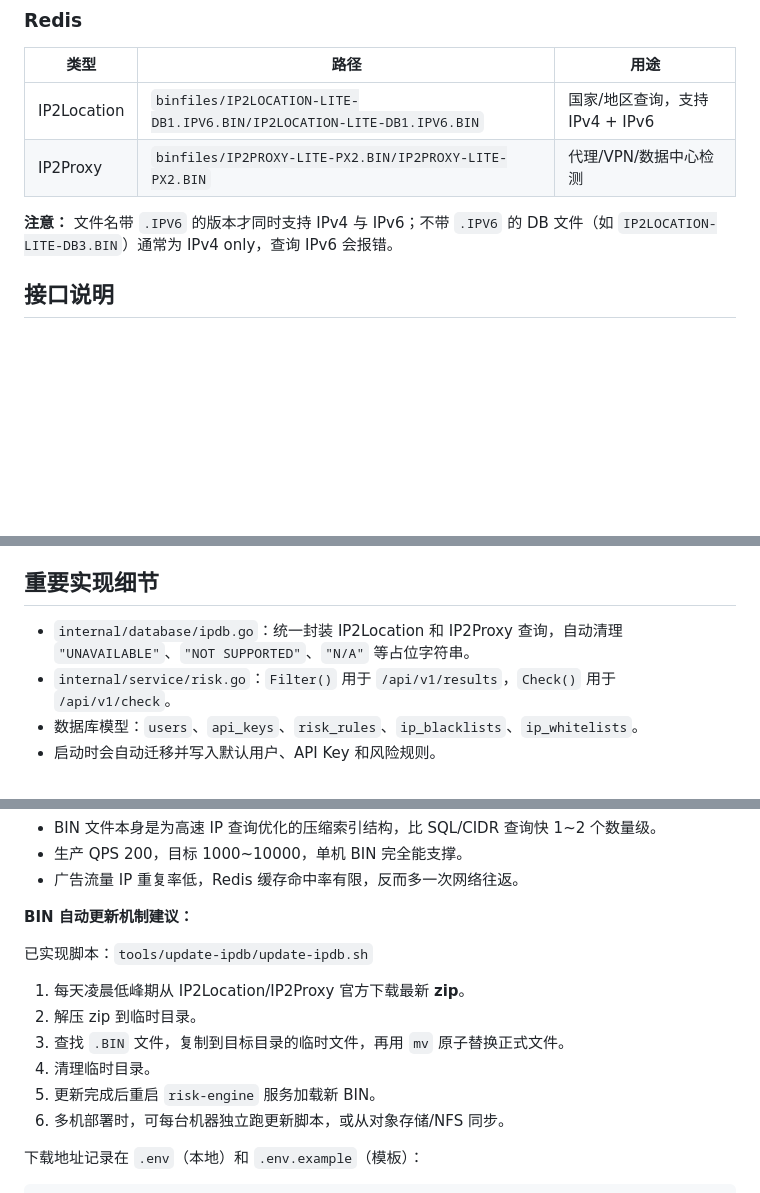
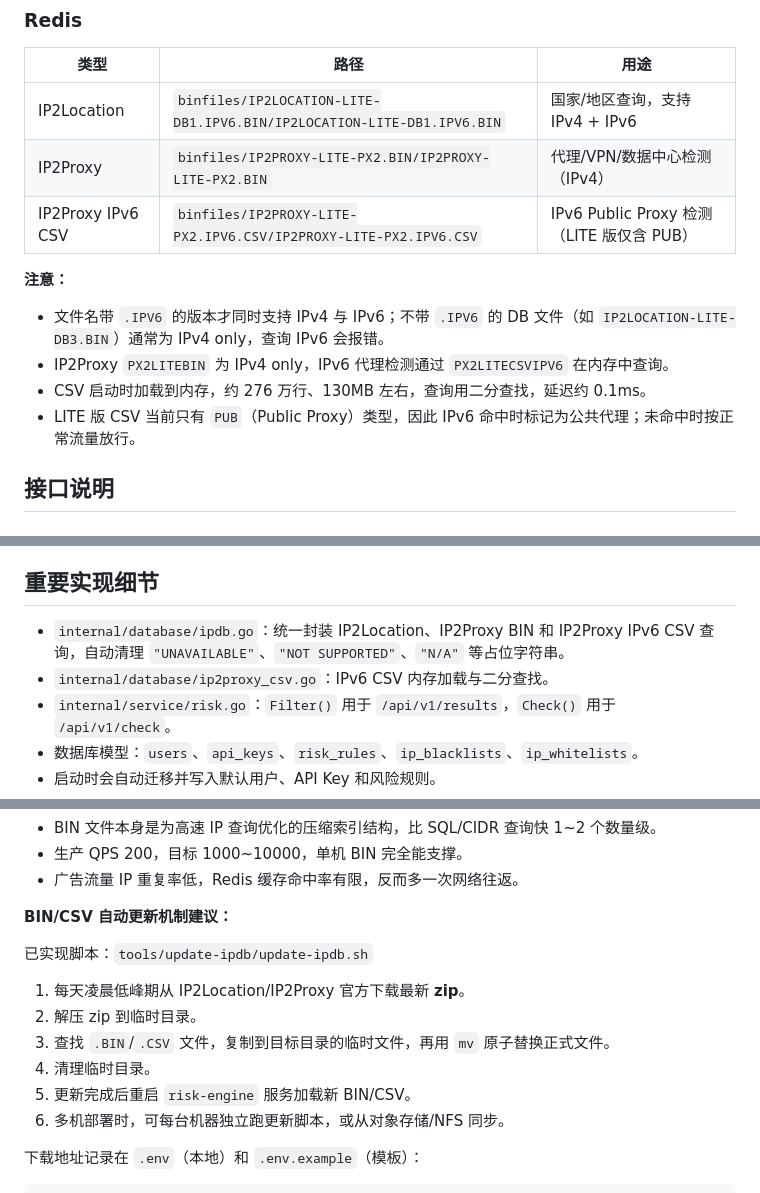
Before and after one commit to JR-coderli/efilter, a Markdown page: CLAUDE.md, 3 parts joined by grey strips. Rendered like a GitHub page; blank space fills up the shorter version.

```diff
--- a/CLAUDE.md
+++ b/CLAUDE.md
@@ -88,9 +88,14 @@ database:
 | 类型 | 路径 | 用途 |
 |------|------|------|
 | IP2Location | `binfiles/IP2LOCATION-LITE-DB1.IPV6.BIN/IP2LOCATION-LITE-DB1.IPV6.BIN` | 国家/地区查询，支持 IPv4 + IPv6 |
-| IP2Proxy | `binfiles/IP2PROXY-LITE-PX2.BIN/IP2PROXY-LITE-PX2.BIN` | 代理/VPN/数据中心检测 |
+| IP2Proxy | `binfiles/IP2PROXY-LITE-PX2.BIN/IP2PROXY-LITE-PX2.BIN` | 代理/VPN/数据中心检测（IPv4） |
+| IP2Proxy IPv6 CSV | `binfiles/IP2PROXY-LITE-PX2.IPV6.CSV/IP2PROXY-LITE-PX2.IPV6.CSV` | IPv6 Public Proxy 检测（LITE 版仅含 PUB） |
 
-**注意：** 文件名带 `.IPV6` 的版本才同时支持 IPv4 与 IPv6；不带 `.IPV6` 的 DB 文件（如 `IP2LOCATION-LITE-DB3.BIN`）通常为 IPv4 only，查询 IPv6 会报错。
+**注意：**
+- 文件名带 `.IPV6` 的版本才同时支持 IPv4 与 IPv6；不带 `.IPV6` 的 DB 文件（如 `IP2LOCATION-LITE-DB3.BIN`）通常为 IPv4 only，查询 IPv6 会报错。
+- IP2Proxy `PX2LITEBIN` 为 IPv4 only，IPv6 代理检测通过 `PX2LITECSVIPV6` 在内存中查询。
+- CSV 启动时加载到内存，约 276 万行、130MB 左右，查询用二分查找，延迟约 0.1ms。
+- LITE 版 CSV 当前只有 `PUB`（Public Proxy）类型，因此 IPv6 命中时标记为公共代理；未命中时按正常流量放行。
 
 ## 接口说明
 
@@ -148,7 +153,8 @@ risk-engine-dev-key-2026
 
 ## 重要实现细节
 
-- `internal/database/ipdb.go`：统一封装 IP2Location 和 IP2Proxy 查询，自动清理 `"UNAVAILABLE"`、`"NOT SUPPORTED"`、`"N/A"` 等占位字符串。
+- `internal/database/ipdb.go`：统一封装 IP2Location、IP2Proxy BIN 和 IP2Proxy IPv6 CSV 查询，自动清理 `"UNAVAILABLE"`、`"NOT SUPPORTED"`、`"N/A"` 等占位字符串。
+- `internal/database/ip2proxy_csv.go`：IPv6 CSV 内存加载与二分查找。
 - `internal/service/risk.go`：`Filter()` 用于 `/api/v1/results`，`Check()` 用于 `/api/v1/check`。
 - 数据库模型：`users`、`api_keys`、`risk_rules`、`ip_blacklists`、`ip_whitelists`。
 - 启动时会自动迁移并写入默认用户、API Key 和风险规则。
@@ -173,15 +179,15 @@ risk-engine-dev-key-2026
 - 生产 QPS 200，目标 1000~10000，单机 BIN 完全能支撑。
 - 广告流量 IP 重复率低，Redis 缓存命中率有限，反而多一次网络往返。
 
-**BIN 自动更新机制建议：**
+**BIN/CSV 自动更新机制建议：**
 
 已实现脚本：`tools/update-ipdb/update-ipdb.sh`
 
 1. 每天凌晨低峰期从 IP2Location/IP2Proxy 官方下载最新 **zip**。
 2. 解压 zip 到临时目录。
-3. 查找 `.BIN` 文件，复制到目标目录的临时文件，再用 `mv` 原子替换正式文件。
+3. 查找 `.BIN`/`.CSV` 文件，复制到目标目录的临时文件，再用 `mv` 原子替换正式文件。
 4. 清理临时目录。
-5. 更新完成后重启 `risk-engine` 服务加载新 BIN。
+5. 更新完成后重启 `risk-engine` 服务加载新 BIN/CSV。
 6. 多机部署时，可每台机器独立跑更新脚本，或从对象存储/NFS 同步。
 
 下载地址记录在 `.env`（本地）和 `.env.example`（模板）：
```
Also changed, not shown: README.md (+1 -0 lines), backend/risk-engine/README.md (+5 -2 lines).
